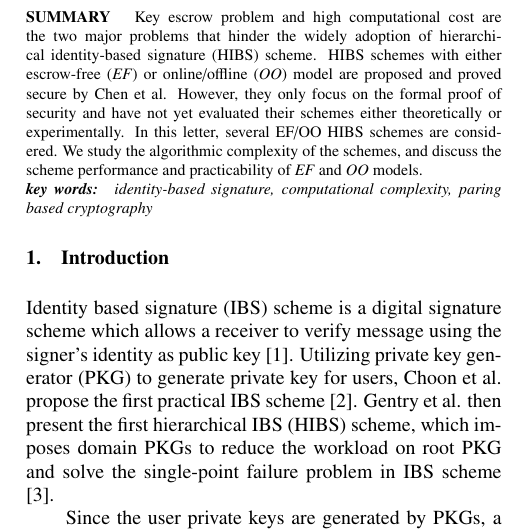
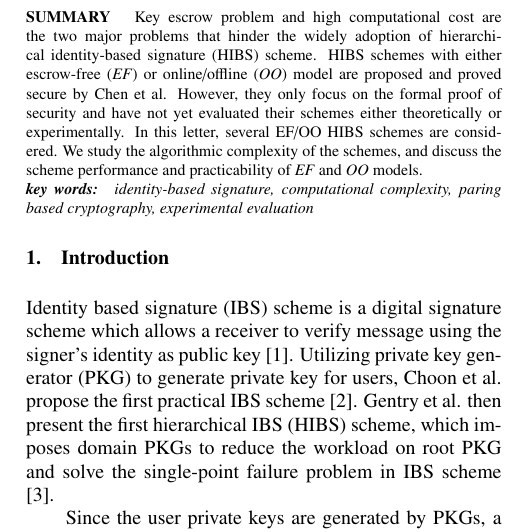
Before and after one commit to PinGitHub/PerCom, a LaTeX document (Comparing/Performance/Performance.tex): part of one column of page 1 of 4, cut so that both start at the same text. Compiled offline with LaTeX, dvips and Ghostscript; a LaTeX package or settings file that is missing is left out.

Commit message:
Macbook
1. 一些细微的修改

```diff
--- a/Comparing/Performance/Performance.tex
+++ b/Comparing/Performance/Performance.tex
@@ -64,7 +64,7 @@ In this letter, several EF/OO HIBS schemes are considered.
 We study the algorithmic complexity of the schemes, and discuss the scheme performance and practicability of \emph{EF} and \emph{OO} models.
 \end{summary}
 \begin{keywords}
-identity-based signature, computational complexity, paring based cryptography
+identity-based signature, computational complexity, paring based cryptography, experimental evaluation
 \end{keywords}
 
 \section{Introduction}
```
Also changed, not shown: Comparing/Performance/Chen-IEICE-letter.pdf, Comparing/Performance/Performance.pdf (deleted), 1 other file.
